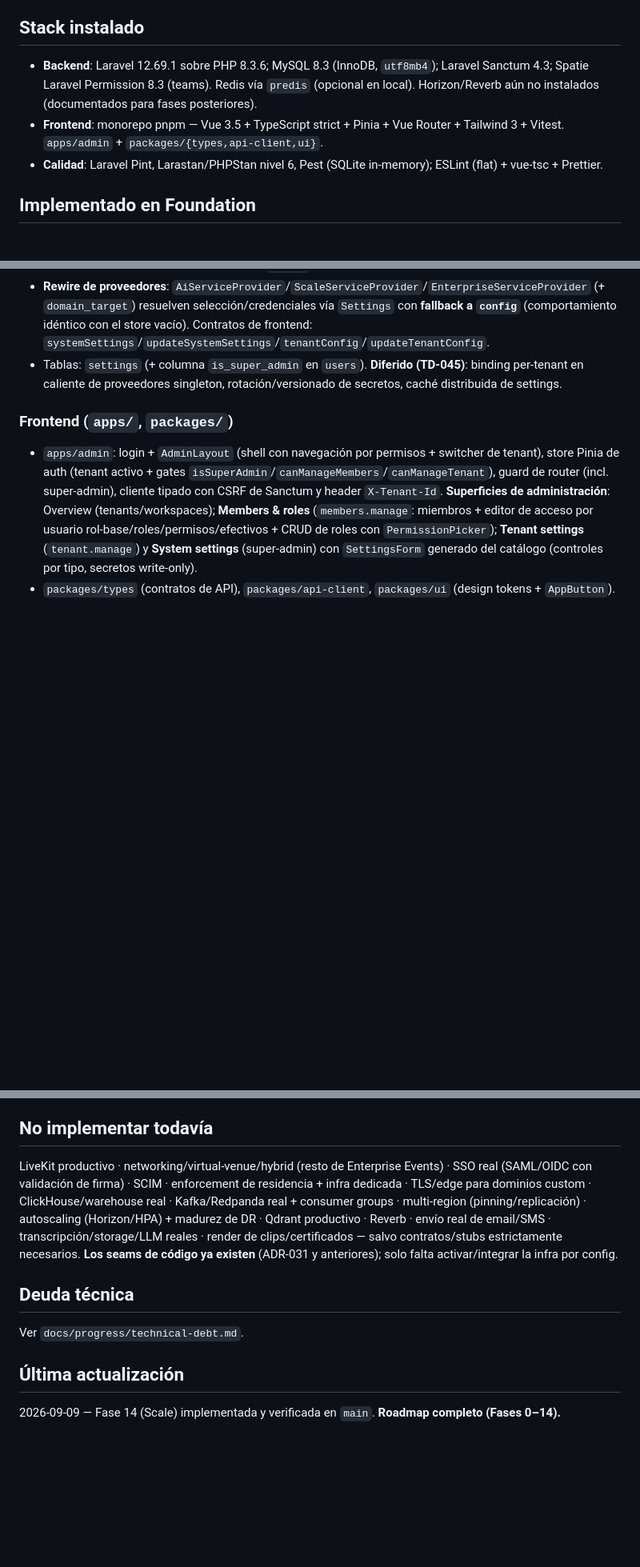
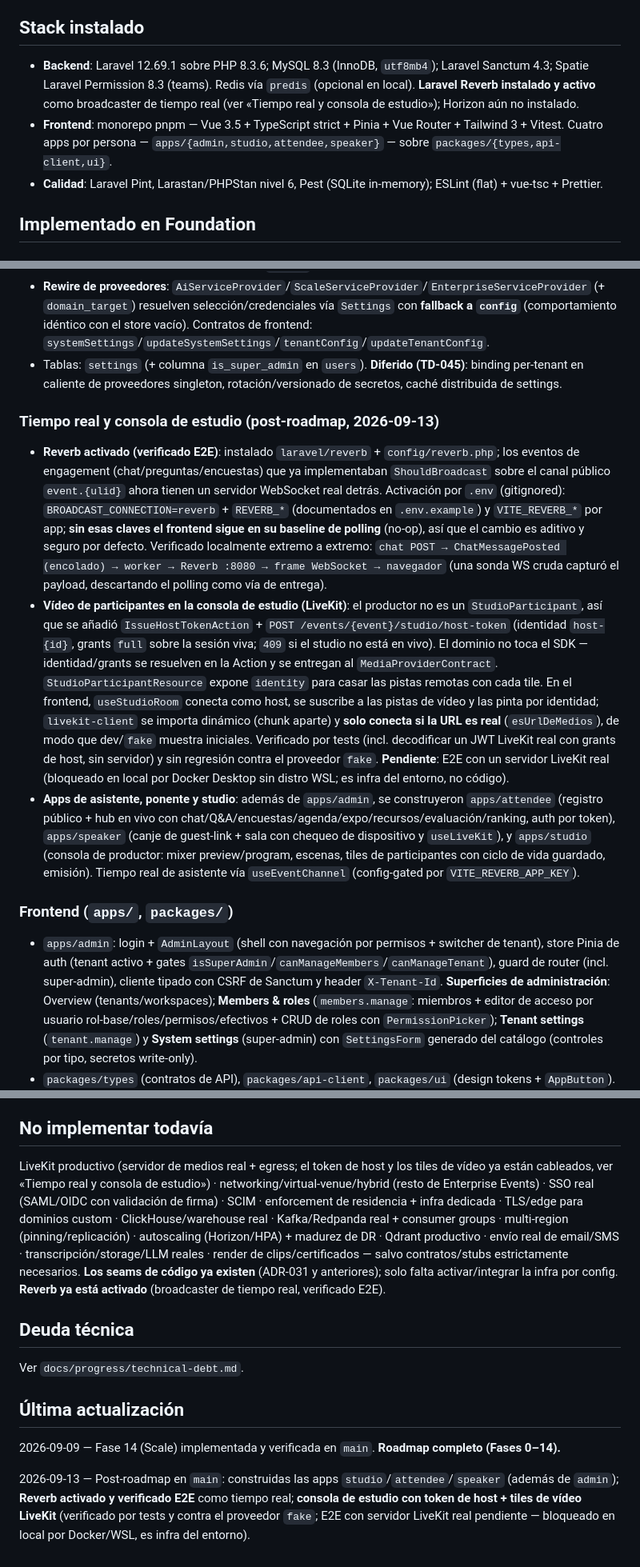
Before and after one commit to israelgutierrezm/escenia, a Markdown page: docs/progress/current-state.md, 3 parts joined by grey strips. Shown at 80% size. Rendered like a GitHub page; blank space fills up the shorter version.

Commit message:
Docs: registra activación de Reverb y vídeo de host en studio (§7)
current-state.md: Reverb instalado/activo en el stack; las cuatro apps
(admin/studio/attendee/speaker); nueva sección «Tiempo real y consola de
estudio» (Reverb verificado E2E; host-token + tiles LiveKit cableados,
E2E con servidor real pendiente); Reverb sale de «No implementar todavía».

technical-debt.md: TD-046 (LiveKit sin E2E contra servidor real — bloqueado
en local por Docker/WSL) y TD-047 (Reverb requiere worker de cola + servidor;
canal público, sin tiempo real aún en studio/admin).

Co-Authored-By: Claude Opus 4.8 <noreply@anthropic.com>

```diff
--- a/docs/progress/current-state.md
+++ b/docs/progress/current-state.md
@@ -34,8 +34,8 @@
 
 ## Stack instalado
 
-- **Backend**: Laravel 12.69.1 sobre PHP 8.3.6; MySQL 8.3 (InnoDB, `utf8mb4`); Laravel Sanctum 4.3; Spatie Laravel Permission 8.3 (teams). Redis vía `predis` (opcional en local). Horizon/Reverb aún no instalados (documentados para fases posteriores).
-- **Frontend**: monorepo pnpm — Vue 3.5 + TypeScript strict + Pinia + Vue Router + Tailwind 3 + Vitest. `apps/admin` + `packages/{types,api-client,ui}`.
+- **Backend**: Laravel 12.69.1 sobre PHP 8.3.6; MySQL 8.3 (InnoDB, `utf8mb4`); Laravel Sanctum 4.3; Spatie Laravel Permission 8.3 (teams). Redis vía `predis` (opcional en local). **Laravel Reverb instalado y activo** como broadcaster de tiempo real (ver «Tiempo real y consola de estudio»); Horizon aún no instalado.
+- **Frontend**: monorepo pnpm — Vue 3.5 + TypeScript strict + Pinia + Vue Router + Tailwind 3 + Vitest. Cuatro apps por persona — `apps/{admin,studio,attendee,speaker}` — sobre `packages/{types,api-client,ui}`.
 - **Calidad**: Laravel Pint, Larastan/PHPStan nivel 6, Pest (SQLite in-memory); ESLint (flat) + vue-tsc + Prettier.
 
 ## Implementado en Foundation
@@ -182,6 +182,11 @@
 - **Rewire de proveedores**: `AiServiceProvider`/`ScaleServiceProvider`/`EnterpriseServiceProvider` (+ `domain_target`) resuelven selección/credenciales vía `Settings` con **fallback a `config`** (comportamiento idéntico con el store vacío). Contratos de frontend: `systemSettings`/`updateSystemSettings`/`tenantConfig`/`updateTenantConfig`.
 - Tablas: `settings` (+ columna `is_super_admin` en `users`). **Diferido (TD-045)**: binding per-tenant en caliente de proveedores singleton, rotación/versionado de secretos, caché distribuida de settings.
 
+### Tiempo real y consola de estudio (post-roadmap, 2026-09-13)
+- **Reverb activado (verificado E2E)**: instalado `laravel/reverb` + `config/reverb.php`; los eventos de engagement (chat/preguntas/encuestas) que ya implementaban `ShouldBroadcast` sobre el canal público `event.{ulid}` ahora tienen un servidor WebSocket real detrás. Activación por `.env` (gitignored): `BROADCAST_CONNECTION=reverb` + `REVERB_*` (documentados en `.env.example`) y `VITE_REVERB_*` por app; **sin esas claves el frontend sigue en su baseline de polling** (no-op), así que el cambio es aditivo y seguro por defecto. Verificado localmente extremo a extremo: `chat POST → ChatMessagePosted (encolado) → worker → Reverb :8080 → frame WebSocket → navegador` (una sonda WS cruda capturó el payload, descartando el polling como vía de entrega).
+- **Vídeo de participantes en la consola de estudio (LiveKit)**: el productor no es un `StudioParticipant`, así que se añadió `IssueHostTokenAction` + `POST /events/{event}/studio/host-token` (identidad `host-{id}`, grants `full` sobre la sesión viva; `409` si el studio no está en vivo). El dominio no toca el SDK — identidad/grants se resuelven en la Action y se entregan al `MediaProviderContract`. `StudioParticipantResource` expone `identity` para casar las pistas remotas con cada tile. En el frontend, `useStudioRoom` conecta como host, se suscribe a las pistas de vídeo y las pinta por identidad; `livekit-client` se importa dinámico (chunk aparte) y **solo conecta si la URL es real** (`esUrlDeMedios`), de modo que dev/`fake` muestra iniciales. Verificado por tests (incl. decodificar un JWT LiveKit real con grants de host, sin servidor) y sin regresión contra el proveedor `fake`. **Pendiente**: E2E con un servidor LiveKit real (bloqueado en local por Docker Desktop sin distro WSL; es infra del entorno, no código).
+- **Apps de asistente, ponente y studio**: además de `apps/admin`, se construyeron `apps/attendee` (registro público + hub en vivo con chat/Q&A/encuestas/agenda/expo/recursos/evaluación/ranking, auth por token), `apps/speaker` (canje de guest-link + sala con chequeo de dispositivo y `useLiveKit`), y `apps/studio` (consola de productor: mixer preview/program, escenas, tiles de participantes con ciclo de vida guardado, emisión). Tiempo real de asistente vía `useEventChannel` (config-gated por `VITE_REVERB_APP_KEY`).
+
 ### Frontend (`apps/`, `packages/`)
 - `apps/admin`: login + `AdminLayout` (shell con navegación por permisos + switcher de tenant), store Pinia de auth (tenant activo + gates `isSuperAdmin`/`canManageMembers`/`canManageTenant`), guard de router (incl. super-admin), cliente tipado con CSRF de Sanctum y header `X-Tenant-Id`. **Superficies de administración**: Overview (tenants/workspaces); **Members & roles** (`members.manage`: miembros + editor de acceso por usuario rol-base/roles/permisos/efectivos + CRUD de roles con `PermissionPicker`); **Tenant settings** (`tenant.manage`) y **System settings** (super-admin) con `SettingsForm` generado del catálogo (controles por tipo, secretos write-only).
 - `packages/types` (contratos de API), `packages/api-client`, `packages/ui` (design tokens + `AppButton`).
@@ -194,7 +199,7 @@
 
 ## No implementar todavía
 
-LiveKit productivo · networking/virtual-venue/hybrid (resto de Enterprise Events) · SSO real (SAML/OIDC con validación de firma) · SCIM · enforcement de residencia + infra dedicada · TLS/edge para dominios custom · ClickHouse/warehouse real · Kafka/Redpanda real + consumer groups · multi-region (pinning/replicación) · autoscaling (Horizon/HPA) + madurez de DR · Qdrant productivo · Reverb · envío real de email/SMS · transcripción/storage/LLM reales · render de clips/certificados — salvo contratos/stubs estrictamente necesarios. **Los seams de código ya existen** (ADR-031 y anteriores); solo falta activar/integrar la infra por config.
+LiveKit productivo (servidor de medios real + egress; el token de host y los tiles de vídeo ya están cableados, ver «Tiempo real y consola de estudio») · networking/virtual-venue/hybrid (resto de Enterprise Events) · SSO real (SAML/OIDC con validación de firma) · SCIM · enforcement de residencia + infra dedicada · TLS/edge para dominios custom · ClickHouse/warehouse real · Kafka/Redpanda real + consumer groups · multi-region (pinning/replicación) · autoscaling (Horizon/HPA) + madurez de DR · Qdrant productivo · envío real de email/SMS · transcripción/storage/LLM reales · render de clips/certificados — salvo contratos/stubs estrictamente necesarios. **Los seams de código ya existen** (ADR-031 y anteriores); solo falta activar/integrar la infra por config. **Reverb ya está activado** (broadcaster de tiempo real, verificado E2E).
 
 ## Deuda técnica
 
@@ -203,3 +208,5 @@ Ver `docs/progress/technical-debt.md`.
 ## Última actualización
 
 2026-09-09 — Fase 14 (Scale) implementada y verificada en `main`. **Roadmap completo (Fases 0–14).**
+
+2026-09-13 — Post-roadmap en `main`: construidas las apps `studio`/`attendee`/`speaker` (además de `admin`); **Reverb activado y verificado E2E** como tiempo real; **consola de estudio con token de host + tiles de vídeo LiveKit** (verificado por tests y contra el proveedor `fake`; E2E con servidor LiveKit real pendiente — bloqueado en local por Docker/WSL, es infra del entorno).
```
Also changed, not shown: docs/progress/technical-debt.md (+2 -0 lines).
